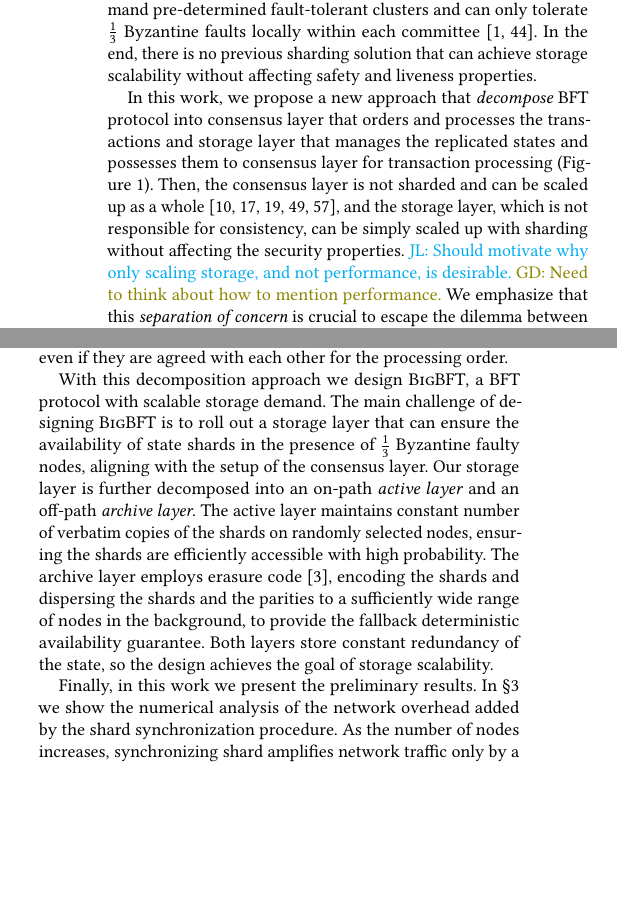
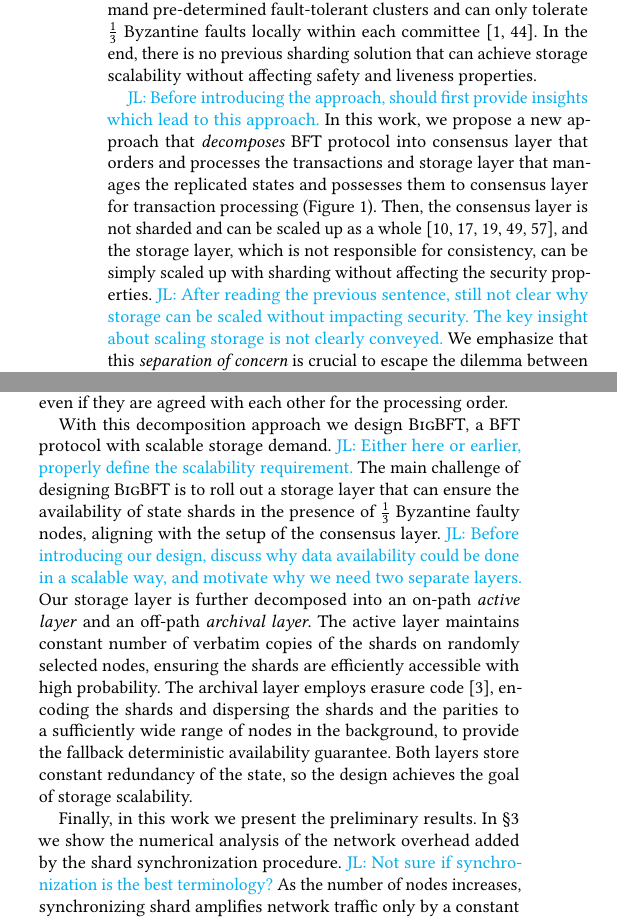
Before and after one commit to sgdxbc/bigbft-paper, a LaTeX document (paper.tex, which reads sections/introduction.tex): two parts of the columns of page 1 of 9, joined at a grey line, cut so that both start at the same text, the shorter picture padded with empty space. Compiled offline with pdfLaTeX; a LaTeX package or settings file that is missing is left out.

Commit message:
intro: comments

```diff
--- a/sections/introduction.tex
+++ b/sections/introduction.tex
@@ -44,13 +45,10 @@ In the end, there is no previous sharding solution that can achieve storage scal
     \label{fig:approach-compare}
 \end{figure}
 
-% Can blockchains scale out to more storage nodes like databases while deterministically tolerate $\frac{1}{3}$ Byzantine faults as BFT protocols?
-% \lijl{I think earlier paragraphs should center around this goal.}
-% \gd{Done}
-In this work, we propose a new approach that \emph{decompose} BFT protocol into consensus layer that orders and processes the transactions and storage layer that manages the replicated states and possesses them to consensus layer for transaction processing (\autoref{fig:approach-compare}).
+\lijl{Before introducing the approach, should first provide insights which lead to this approach.}
+In this work, we propose a new approach that \emph{decomposes} BFT protocol into consensus layer that orders and processes the transactions and storage layer that manages the replicated states and possesses them to consensus layer for transaction processing (\autoref{fig:approach-compare}).
 Then, the consensus layer is not sharded and can be scaled up as a whole~\cite{gilad2017algorand,gueta2019sbft,yin2019hotstuff,danezis2022narwhal,spiegelman2022bullshark}, and the storage layer, which is not responsible for consistency, can be simply scaled up with sharding without affecting the security properties.
-\lijl{Should motivate why only scaling storage, and not performance, is desirable.}
-\gd{Need to think about how to mention performance.}
+\lijl{After reading the previous sentence, still not clear why storage can be scaled without impacting security. The key insight about scaling storage is not clearly conveyed.}
 % As in regular databases, the storage layer shards the state and each node preserves only a subset of the shards.
 % At the same time, the global consensus (\ie Byzantine atomic broadcast) and processing are retained, and the accessed shards are made available by the storage layer prior to transaction processing on all nodes, create the ``illusion'' of the shards are stored by every node.
 % Thus, the sharding design is fully \emph{decoupled} with the consistency guarantee and only need to ensure the availability of state shards.
@@ -65,10 +63,12 @@ Notice that this introduces a new source of liveness violation: if the storage l
 % We organize the state shards into self-certifying data structures (like Merkle tree), allowing their integrity to be proved and verified in a lightweight and scalable fashion.
 
 With this decomposition approach we design \sys, a BFT protocol with scalable storage demand.
+\lijl{Either here or earlier, properly define the scalability requirement.}
 The main challenge of designing \sys is to roll out a storage layer that can ensure the availability of state shards in the presence of $\frac{1}{3}$ Byzantine faulty nodes, aligning with the setup of the consensus layer.
-Our storage layer is further decomposed into an on-path \emph{active layer} and an off-path \emph{archive layer}.
+\lijl{Before introducing our design, discuss why data availability could be done in a scalable way, and motivate why we need two separate layers.}
+Our storage layer is further decomposed into an on-path \emph{active layer} and an off-path \emph{archival layer}.
 The active layer maintains constant number of verbatim copies of the shards on randomly selected nodes, ensuring the shards are efficiently accessible with high probability.
-The archive layer employs erasure code~\cite{ec}, encoding the shards and dispersing the shards and the parities to a sufficiently wide range of nodes in the background, to provide the fallback deterministic availability guarantee.
+The archival layer employs erasure code~\cite{ec}, encoding the shards and dispersing the shards and the parities to a sufficiently wide range of nodes in the background, to provide the fallback deterministic availability guarantee.
 Both layers store constant redundancy of the state, so the design achieves the goal of storage scalability.
 
 % To cope the Byzantine storing nodes, we deploy erasure code to disseminate the state shards to more than $\frac{2}{3}$ of all the nodes with a constant overall redundancy (\ie about 3x).
@@ -88,6 +88,7 @@ Both layers store constant redundancy of the state, so the design achieves the g
 
 Finally, in this work we present the preliminary results.
 In \autoref{sec:approach} we show the numerical analysis of the network overhead added by the shard synchronization procedure.
+\lijl{Not sure if synchronization is the best terminology?}
 As the number of nodes increases, synchronizing shard amplifies network traffic only by a constant factor.
 We also analyze the redundancy of \sys comparing to the other scaling approaches.
 The result shows that \sys not only consumes less storage to fully replicated baseline with any number of nodes that is more than 16, it also improves the redundancy factor compared to the other sharded solutions: \XXX.
```
Also changed, not shown: sections/introduction.tex (1 more changed lines).
